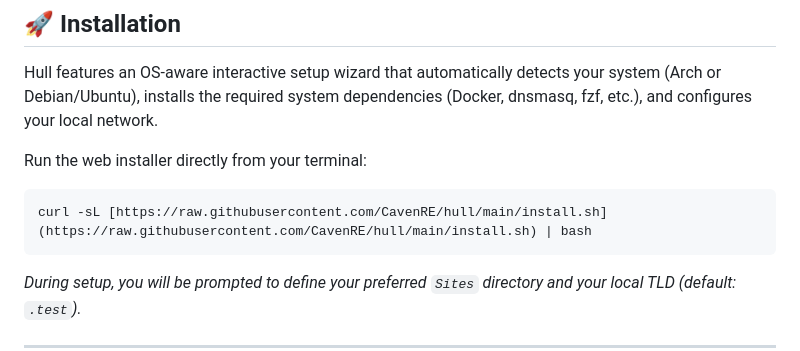
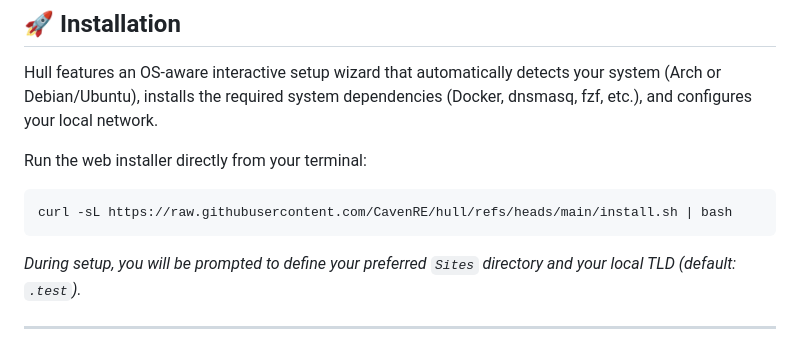
Before and after one commit to CavenRE/hull, a Markdown page: README.md, the part around the change. Drawn GitHub-style.

Commit message:
Fixed README installation link

````diff
--- a/README.md
+++ b/README.md
@@ -22,7 +22,7 @@ Hull features an OS-aware interactive setup wizard that automatically detects yo
 Run the web installer directly from your terminal:
 
 ```bash
-curl -sL [https://raw.githubusercontent.com/CavenRE/hull/main/install.sh](https://raw.githubusercontent.com/CavenRE/hull/main/install.sh) | bash
+curl -sL https://raw.githubusercontent.com/CavenRE/hull/refs/heads/main/install.sh | bash
 ```
 
 *During setup, you will be prompted to define your preferred `Sites` directory and your local TLD (default: `.test`).*
````
